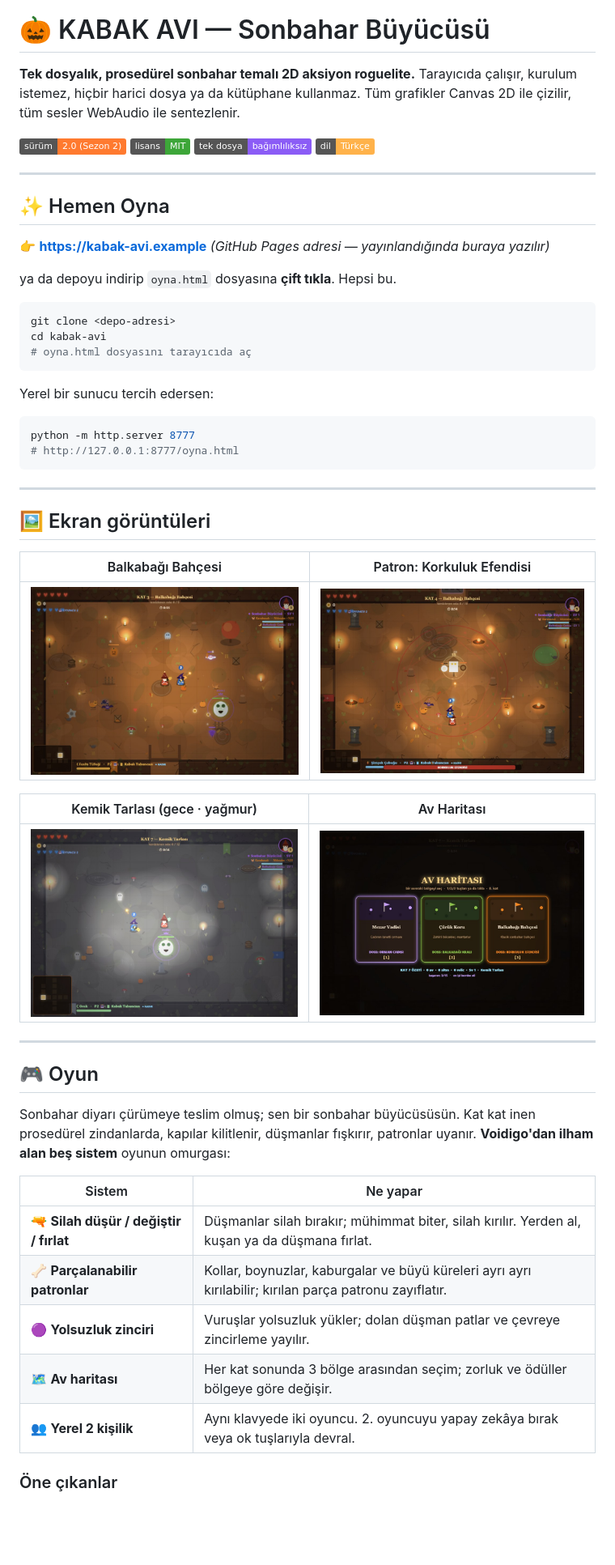
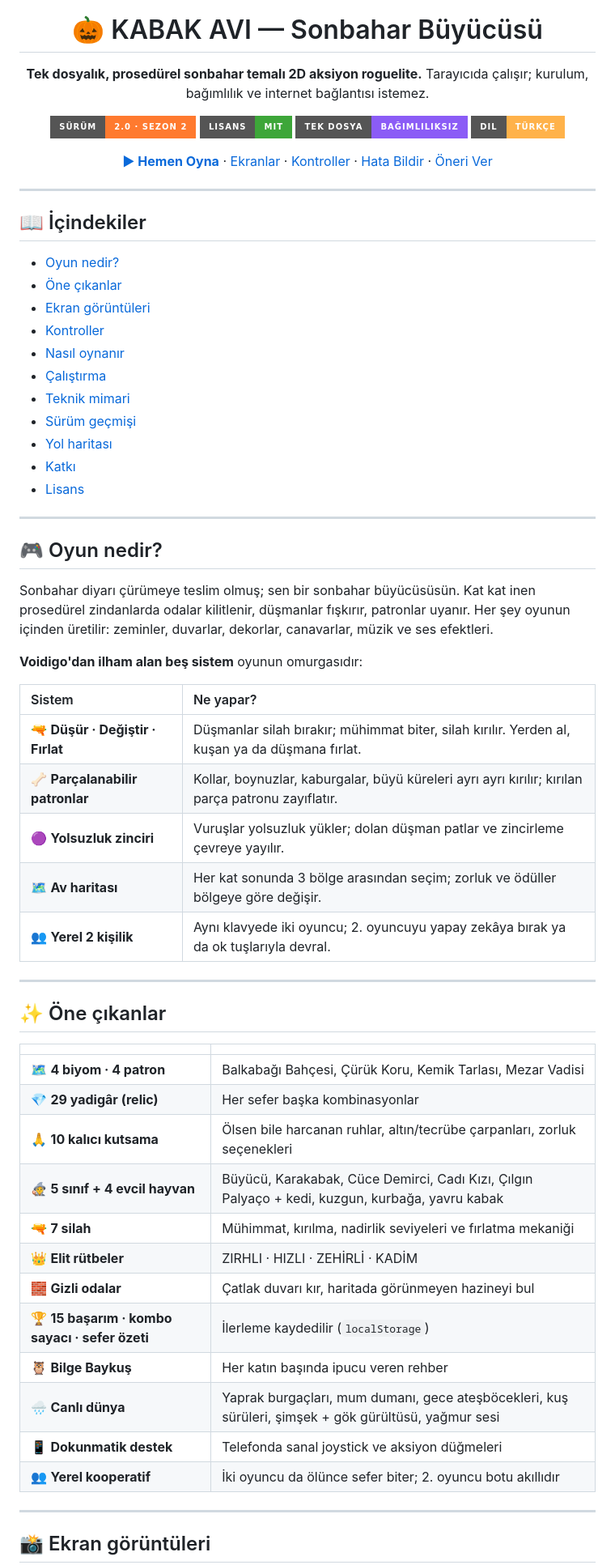
Before and after one commit to Saklabann/kabak-avi, a Markdown page: README.md, the part around one of its changes. Shown at 81% size. Drawn GitHub-style; badges without logos; blank space fills up the shorter version.

````diff
--- a/README.md
+++ b/README.md
@@ -1,59 +5,71 @@
 # 🎃 KABAK AVI — Sonbahar Büyücüsü
 
-**Tek dosyalık, prosedürel sonbahar temalı 2D aksiyon roguelite.** Tarayıcıda çalışır, kurulum istemez, hiçbir harici dosya ya da kütüphane kullanmaz. Tüm grafikler Canvas 2D ile çizilir, tüm sesler WebAudio ile sentezlenir.
+**Tek dosyalık, prosedürel sonbahar temalı 2D aksiyon roguelite.**
+Tarayıcıda çalışır; kurulum, bağımlılık ve internet bağlantısı istemez.
 
-![sürüm](https://img.shields.io/badge/s%C3%BCr%C3%BCm-2.0%20(Sezon%202)-ff7a2f)
-![lisans](https://img.shields.io/badge/lisans-MIT-3da639)
-![tek dosya](https://img.shields.io/badge/tek%20dosya-ba%C4%9F%C4%B1ml%C4%B1l%C4%B1ks%C4%B1z-8b5cf6)
-![dil](https://img.shields.io/badge/dil-T%C3%BCrk%C3%A7e-ffb24a)
+[![Sürüm](https://img.shields.io/badge/s%C3%BCr%C3%BCm-2.0%20%C2%B7%20Sezon%202-ff7a2f?style=for-the-badge)](CHANGELOG.md)
+[![Lisans](https://img.shields.io/badge/lisans-MIT-3da639?style=for-the-badge)](LICENSE)
+[![Tek Dosya](https://img.shields.io/badge/tek%20dosya-ba%C4%9F%C4%B1ml%C4%B1l%C4%B1ks%C4%B1z-8b5cf6?style=for-the-badge)](oyna.html)
+[![Dil](https://img.shields.io/badge/dil-T%C3%BCrk%C3%A7e-ffb24a?style=for-the-badge)](#)
+
+[**▶ Hemen Oyna**](__PAGES__oyna.html) · [Ekranlar](#-ekran-görüntüleri) · [Kontroller](#%EF%B8%8F-kontroller) · [Hata Bildir](../../issues/new?template=bug_report.md) · [Öneri Ver](../../issues/new?template=feature_request.md)
+
+</div>
 
 ---
 
-## ✨ Hemen Oyna
+## 📖 İçindekiler
 
-👉 **https://kabak-avi.example** *(GitHub Pages adresi — yayınlandığında buraya yazılır)*
-
-ya da depoyu indirip `oyna.html` dosyasına **çift tıkla**. Hepsi bu.
-
-```bash
-git clone <depo-adresi>
-cd kabak-avi
-# oyna.html dosyasını tarayıcıda aç
-```
-
-Yerel bir sunucu tercih edersen:
-
-```bash
-python -m http.server 8777
-# http://127.0.0.1:8777/oyna.html
-```
+- [Oyun nedir?](#-oyun-nedir)
+- [Öne çıkanlar](#-öne-çıkanlar)
+- [Ekran görüntüleri](#-ekran-görüntüleri)
+- [Kontroller](#%EF%B8%8F-kontroller)
+- [Nasıl oynanır](#-nasıl-oynanır)
+- [Çalıştırma](#-çalıştırma)
+- [Teknik mimari](#-teknik-mimari)
+- [Sürüm geçmişi](#-sürüm-geçmişi)
+- [Yol haritası](#-yol-haritası)
+- [Katkı](#-katkı)
+- [Lisans](#-lisans)
 
 ---
 
-## 🖼️ Ekran görüntüleri
+## 🎮 Oyun nedir?
 
-| Balkabağı Bahçesi | Patron: Korkuluk Efendisi |
-|---|---|
-| ![bahçe](assets/screens/bahce.jpg) | ![patron](assets/screens/patron.jpg) |
+Sonbahar diyarı çürümeye teslim olmuş; sen bir sonbahar büyücüsüsün. Kat kat inen prosedürel zindanlarda
+odalar kilitlenir, düşmanlar fışkırır, patronlar uyanır. Her şey oyunun içinden üretilir: zeminler, duvarlar,
+dekorlar, canavarlar, müzik ve ses efektleri.
 
-| Kemik Tarlası (gece · yağmur) | Av Haritası |
-|---|---|
-| ![yağmur](assets/screens/yagmur.jpg) | ![harita](assets/screens/harita.jpg) |
+**Voidigo'dan ilham alan beş sistem** oyunun omurgasıdır:
+
+| Sistem | Ne yapar? |
+|:--|:--|
+| 🔫 **Düşür · Değiştir · Fırlat** | Düşmanlar silah bırakır; mühimmat biter, silah kırılır. Yerden al, kuşan ya da düşmana fırlat. |
+| 🦴 **Parçalanabilir patronlar** | Kollar, boynuzlar, kaburgalar, büyü küreleri ayrı ayrı kırılır; kırılan parça patronu zayıflatır. |
+| 🟣 **Yolsuzluk zinciri** | Vuruşlar yolsuzluk yükler; dolan düşman patlar ve zincirleme çevreye yayılır. |
+| 🗺️ **Av haritası** | Her kat sonunda 3 bölge arasından seçim; zorluk ve ödüller bölgeye göre değişir. |
+| 👥 **Yerel 2 kişilik** | Aynı klavyede iki oyuncu; 2. oyuncuyu yapay zekâya bırak ya da ok tuşlarıyla devral. |
 
 ---
 
-## 🎮 Oyun
+## ✨ Öne çıkanlar
 
-Sonbahar diyarı çürümeye teslim olmuş; sen bir sonbahar büyücüsüsün. Kat kat inen prosedürel zindanlarda,
-kapılar kilitlenir, düşmanlar fışkırır, patronlar uyanır. **Voidigo'dan ilham alan beş sistem** oyunun omurgası:
+|  |  |
+|:--|:--|
+| 🗺️ **4 biyom · 4 patron** | Balkabağı Bahçesi, Çürük Koru, Kemik Tarlası, Mezar Vadisi |
+| 💎 **29 yadigâr (relic)** | Her sefer başka kombinasyonlar |
+| 🙏 **10 kalıcı kutsama** | Ölsen bile harcanan ruhlar, altın/tecrübe çarpanları, zorluk seçenekleri |
+| 🧙 **5 sınıf + 4 evcil hayvan** | Büyücü, Karakabak, Cüce Demirci, Cadı Kızı, Çılgın Palyaço + kedi, kuzgun, kurbağa, yavru kabak |
+| 🔫 **7 silah** | Mühimmat, kırılma, nadirlik seviyeleri ve fırlatma mekaniği |
+| 👑 **Elit rütbeler** | ZIRHLI · HIZLI · ZEHİRLİ · KADİM |
+| 🧱 **Gizli odalar** | Çatlak duvarı kır, haritada görünmeyen hazineyi bul |
+| 🏆 **15 başarım · kombo sayacı · sefer özeti** | İlerleme kaydedilir (`localStorage`) |
+| 🦉 **Bilge Baykuş** | Her katın başında ipucu veren rehber |
+| 🌧️ **Canlı dünya** | Yaprak burgaçları, mum dumanı, gece ateşböcekleri, kuş sürüleri, şimşek + gök gürültüsü, yağmur sesi |
+| 📱 **Dokunmatik destek** | Telefonda sanal joystick ve aksiyon düğmeleri |
+| 👥 **Yerel kooperatif** | İki oyuncu da ölünce sefer biter; 2. oyuncu botu akıllıdır |
 
-| Sistem | Ne yapar |
-|---|---|
-| 🔫 **Silah düşür / değiştir / fırlat** | Düşmanlar silah bırakır; mühimmat biter, silah kırılır. Yerden al, kuşan ya da düşmana fırlat. |
-| 🦴 **Parçalanabilir patronlar** | Kollar, boynuzlar, kaburgalar ve büyü küreleri ayrı ayrı kırılabilir; kırılan parça patronu zayıflatır. |
-| 🟣 **Yolsuzluk zinciri** | Vuruşlar yolsuzluk yükler; dolan düşman patlar ve çevreye zincirleme yayılır. |
-| 🗺️ **Av haritası** | Her kat sonunda 3 bölge arasından seçim; zorluk ve ödüller bölgeye göre değişir. |
-| 👥 **Yerel 2 kişilik** | Aynı klavyede iki oyuncu. 2. oyuncuyu yapay zekâya bırak veya ok tuşlarıyla devral. |
+---
 
-### Öne çıkanlar
+## 📸 Ekran görüntüleri
 
````
Also changed, not shown: other parts of README.md (+93 -44 lines), .github/ISSUE_TEMPLATE/bug_report.md (added, +41 -0 lines), .github/ISSUE_TEMPLATE/feature_request.md (added, +27 -0 lines), .github/pull_request_template.md (added, +18 -0 lines), CHANGELOG.md (added, +79 -0 lines), CONTRIBUTING.md (added, +59 -0 lines), assets/social-preview.jpg (added).
